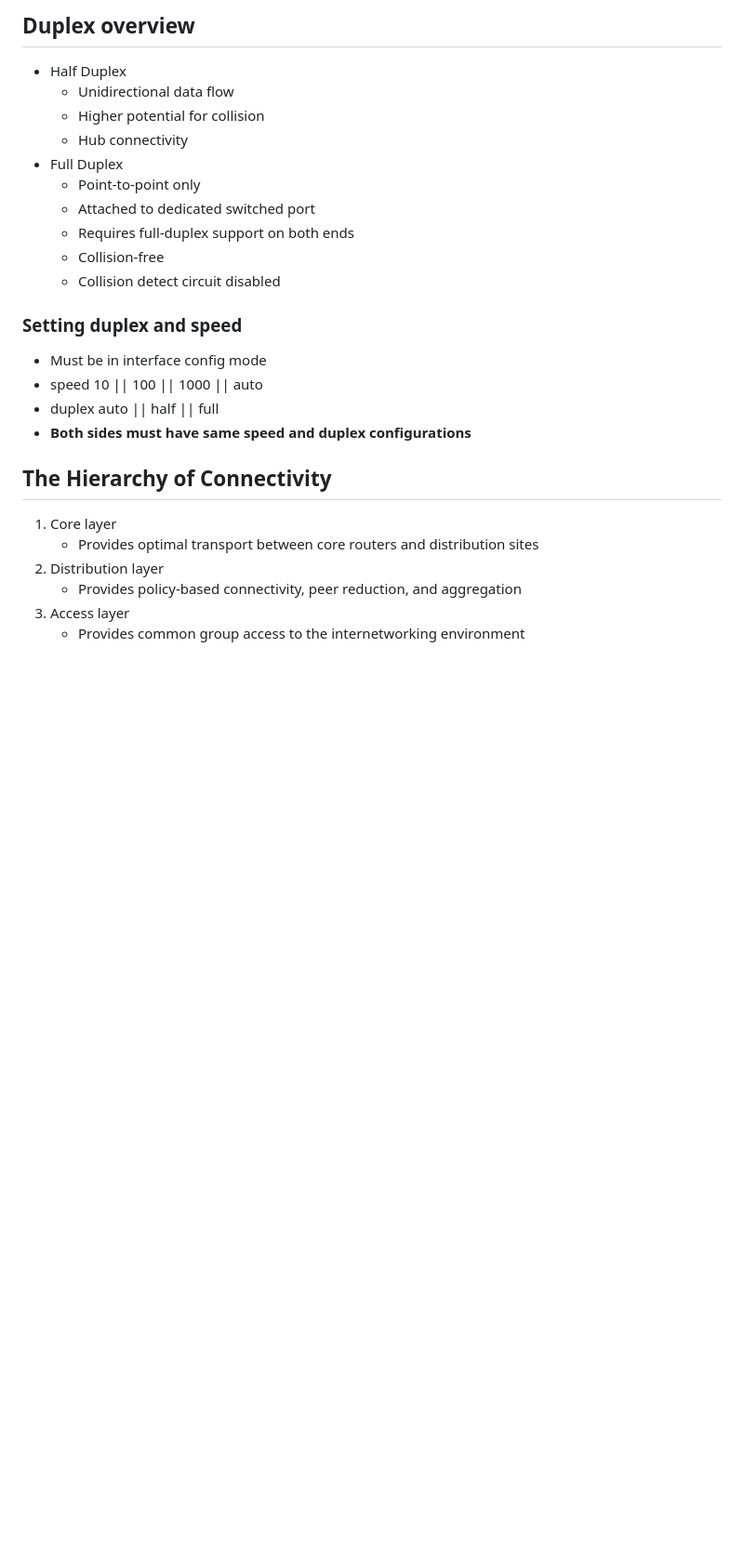
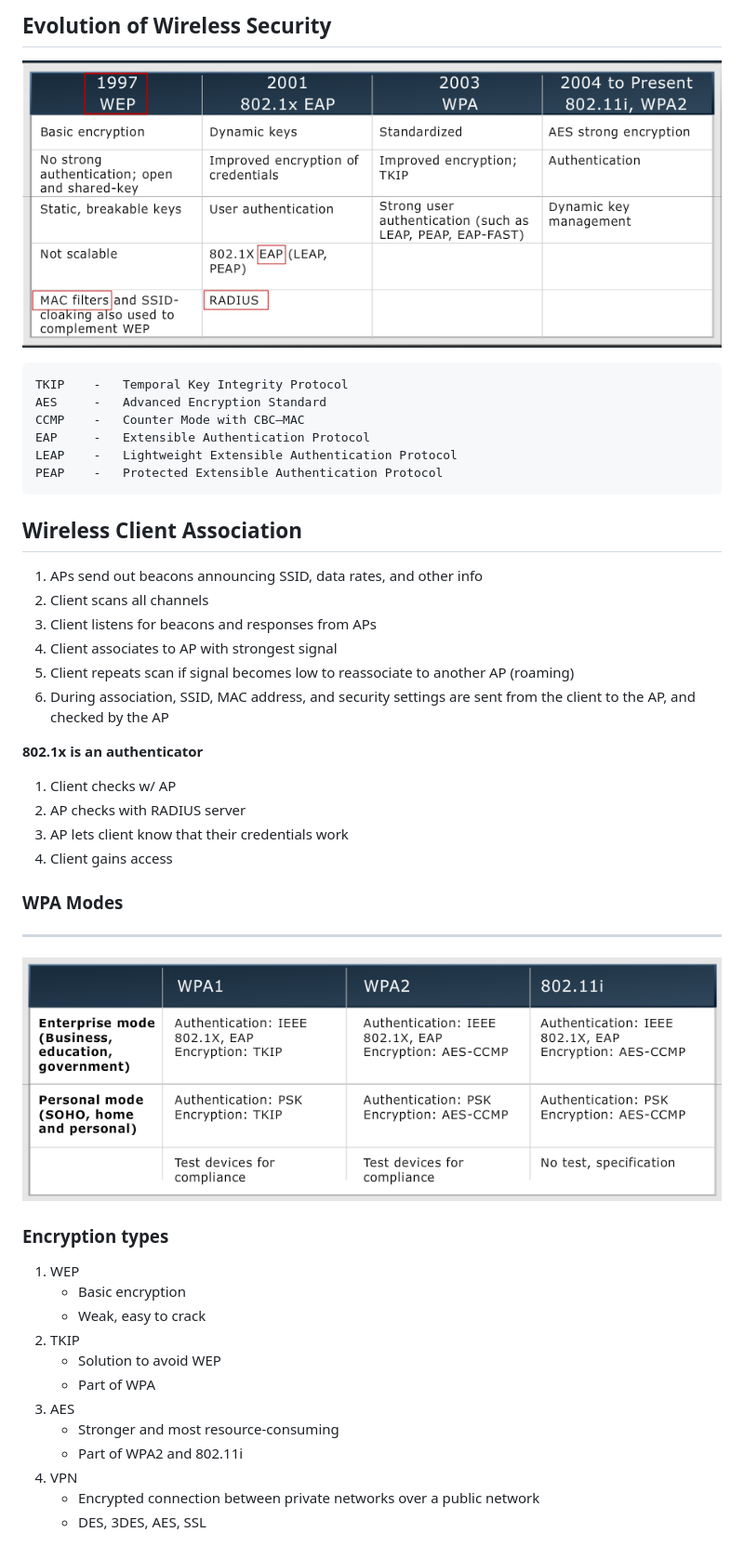
Before and after one commit to jmabry111/Cisco, a Markdown page: Cisco3.md, the part around the change printed below. Shown: that part at 93% size. GitHub-like rendering; pictures changed too: images/securities.png (added), images/wpa.png (added); blank space fills up the shorter version.

```diff
--- a/Cisco3.md
+++ b/Cisco3.md
@@ -82,29 +100,42 @@ MODULE 2 LESSON 7
 
-## Duplex overview
+## Evolution of Wireless Security
+![Wireless Security](images/securities.png)
 
-*	Half Duplex
-	*	Unidirectional data flow
-	*	Higher potential for collision
-	*	Hub connectivity
-*	Full Duplex
-	*	Point-to-point only
-	*	Attached to dedicated switched port
-	*	Requires full-duplex support on both ends
-	*	Collision-free
-	*	Collision detect circuit disabled
+	TKIP	- 	Temporal Key Integrity Protocol
+	AES		- 	Advanced Encryption Standard
+	CCMP	- 	Counter Mode with CBC–MAC
+	EAP 	- 	Extensible Authentication Protocol
+	LEAP	- 	Lightweight Extensible Authentication Protocol
+	PEAP	- 	Protected Extensible Authentication Protocol
 
-### Setting duplex and speed
+## Wireless Client Association
+1.	APs send out beacons announcing SSID, data rates, and other info
+2.	Client scans all channels
+3.	Client listens for beacons and responses from APs
+4.	Client associates to AP with strongest signal
+5.	Client repeats scan if signal becomes low to reassociate to another AP (roaming)
+6.	During association, SSID, MAC address, and security settings are sent from the client to the AP, and checked by the AP
 
-*	Must be in interface config mode
-*	speed 10 || 100 || 1000 || auto
-*	duplex auto || half || full
-*	**Both sides must have same speed and duplex configurations**
+**802.1x is an authenticator**
+1.	Client checks w/ AP
+2.	AP checks with RADIUS server
+3.	AP lets client know that their credentials work
+4.	Client gains access
 
-## The Hierarchy of Connectivity
+### WPA Modes
+--------------
+![WPA](images/wpa.png)
 
-1. Core layer
-	*	Provides optimal transport between core routers and distribution sites
-2.	Distribution layer
-	*	Provides policy-based connectivity, peer reduction, and aggregation
-3.	Access layer
-	*	Provides common group access to the internetworking environment
+### Encryption types
+1.	WEP
+	*	Basic encryption
+	*	Weak, easy to crack
+2.	TKIP
+	*	Solution to avoid WEP
+	*	Part of WPA
+3.	AES
+	*	Stronger and most resource-consuming
+	*	Part of WPA2 and 802.11i
+4.	VPN
+	*	Encrypted connection between private networks over a public network
+	*	DES, 3DES, AES, SSL
```
Also changed, not shown: other parts of Cisco3.md (+77 -59 lines), images/802.11n.png (added), images/shint.png (added), images/standards.png (added), images/wifispectrums.png (added), 1 other file.
